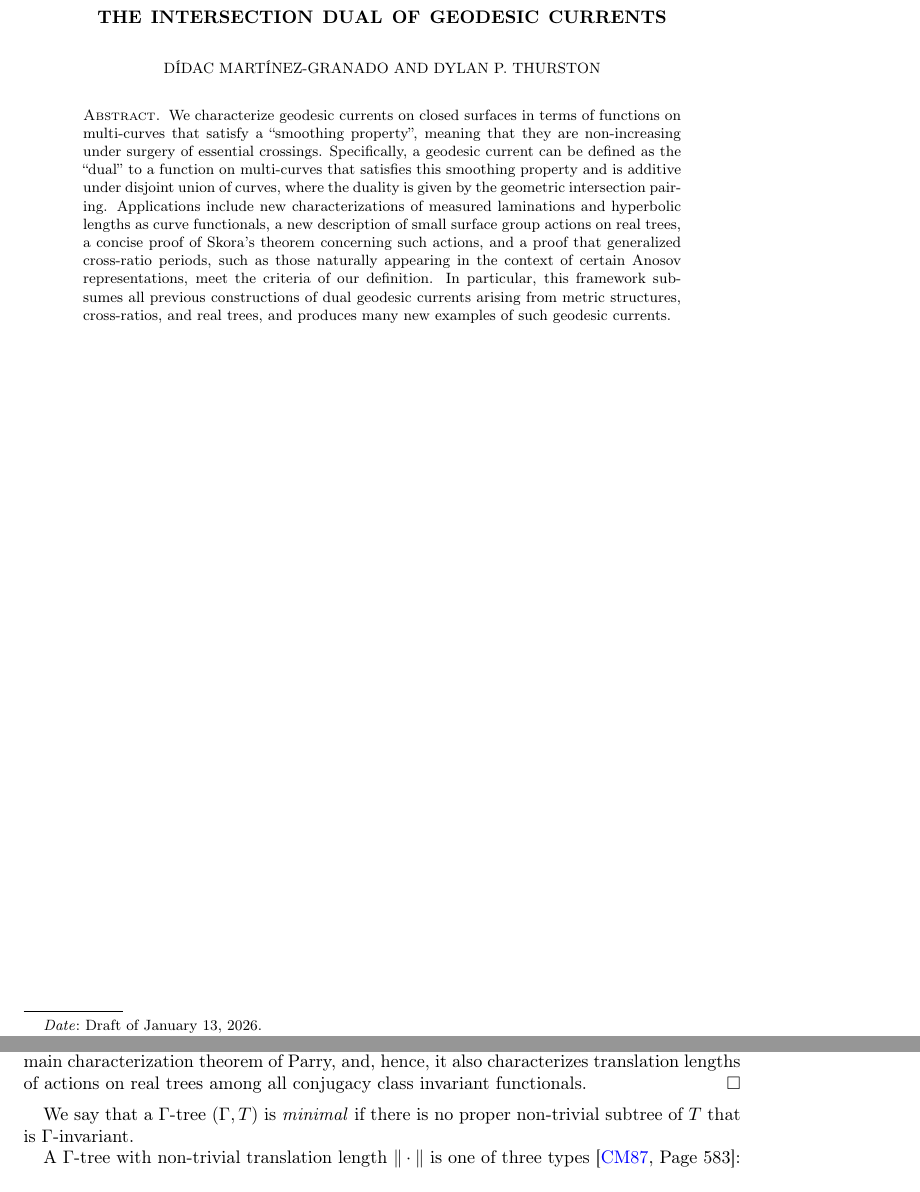
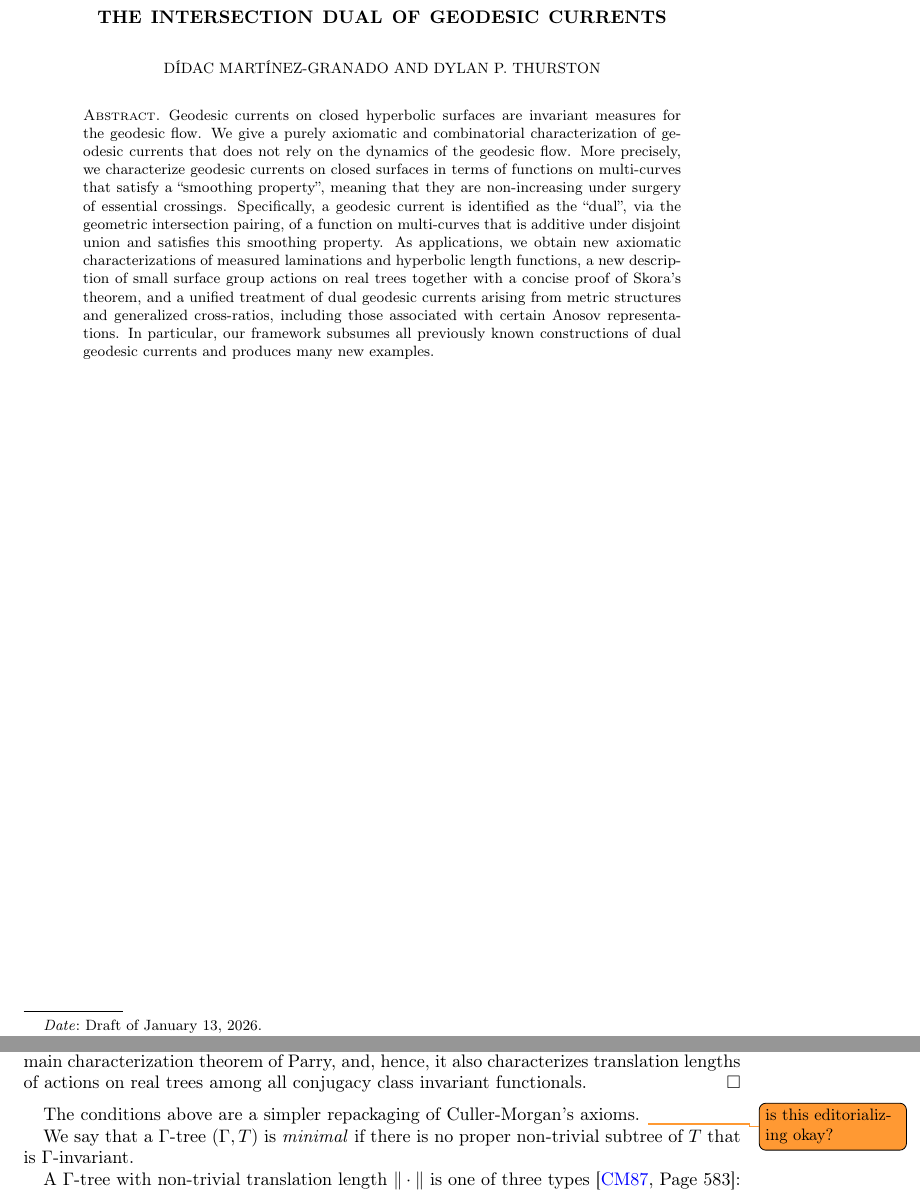
Before and after one commit to dpthurst/Currents-and-intersections, a LaTeX paper (Intersections.tex, which reads skora.tex): two parts of pages 1 and 77 of 98, joined at a grey line, cut so that both start at the same text. Compiled offline with pdfLaTeX.

Commit message:
Update on Overleaf.

```diff
--- a/Intersections.tex
+++ b/Intersections.tex
@@ -263,10 +263,11 @@
 \email{dpthurst@indiana.edu}
 \date{Draft of \today}
 \begin{abstract}
-We characterize geodesic currents on closed surfaces in terms of functions on multi-curves that satisfy a ``smoothing property'', meaning that they are
-non-increasing under surgery of essential crossings. Specifically, a geodesic current can be defined as the ``dual'' to a function on multi-curves that satisfies this
-smoothing property and is additive under disjoint union of curves, where the duality is given by the geometric intersection pairing.
- Applications include new characterizations of measured laminations and hyperbolic lengths as curve functionals, a new description of small surface group actions on real trees, a concise proof of Skora's theorem concerning such actions, and a proof that generalized cross-ratio periods, such as those naturally appearing in the context of certain Anosov representations, meet the criteria of our definition. In particular, this framework subsumes all previous constructions of dual geodesic currents arising from metric structures, cross-ratios, and real trees, and produces many new examples of such geodesic currents.
+Geodesic currents on closed hyperbolic surfaces are invariant measures for the geodesic flow.
+We give a purely axiomatic and combinatorial characterization of geodesic currents that does not rely on the dynamics of the geodesic flow. More precisely, we characterize geodesic currents on closed surfaces in terms of functions on multi-curves that satisfy a ``smoothing property'', meaning that they are
+non-increasing under surgery of essential crossings. Specifically, a geodesic current is identified as the ``dual'', via the geometric intersection pairing, of a function on multi-curves that is additive under disjoint union and satisfies this smoothing property.
+ As applications, we obtain new axiomatic characterizations of measured laminations and hyperbolic length functions, a new description of small surface group actions on real trees together with a concise proof of Skora’s theorem, and a unified treatment of dual geodesic currents arising from metric structures and generalized cross-ratios, including those associated with certain Anosov representations.
+In particular, our framework subsumes all previously known constructions of dual geodesic currents and produces many new examples.
 \end{abstract}
 \maketitle
 
--- a/skora.tex
+++ b/skora.tex
@@ -93,6 +93,8 @@ both are elliptic, by~Lemma~\ref{lem:pau_two_ell}.
 The other implication follows by a deep result of Parry~\cite{Par91:Translation}. It is straightforward to show that the condition in Equation~\ref{eq:maxcondition_tree} implies the Culler-Morgan axioms assumed in the main characterization theorem of Parry, and, hence, it also
 characterizes translation lengths of actions on real trees among all conjugacy class invariant functionals.
 \end{proof}
+
+The conditions above are a simpler repackaging of Culler-Morgan's axioms. \DMGtodo{is this editorializing okay?}
 
 We say that a $\Gamma$-tree $(\Gamma,T)$ is \emph{minimal} if there is no proper non-trivial subtree of $T$ that is $\Gamma$-invariant.
 
```
Also changed, not shown: intro.tex (+3 -3 lines).
